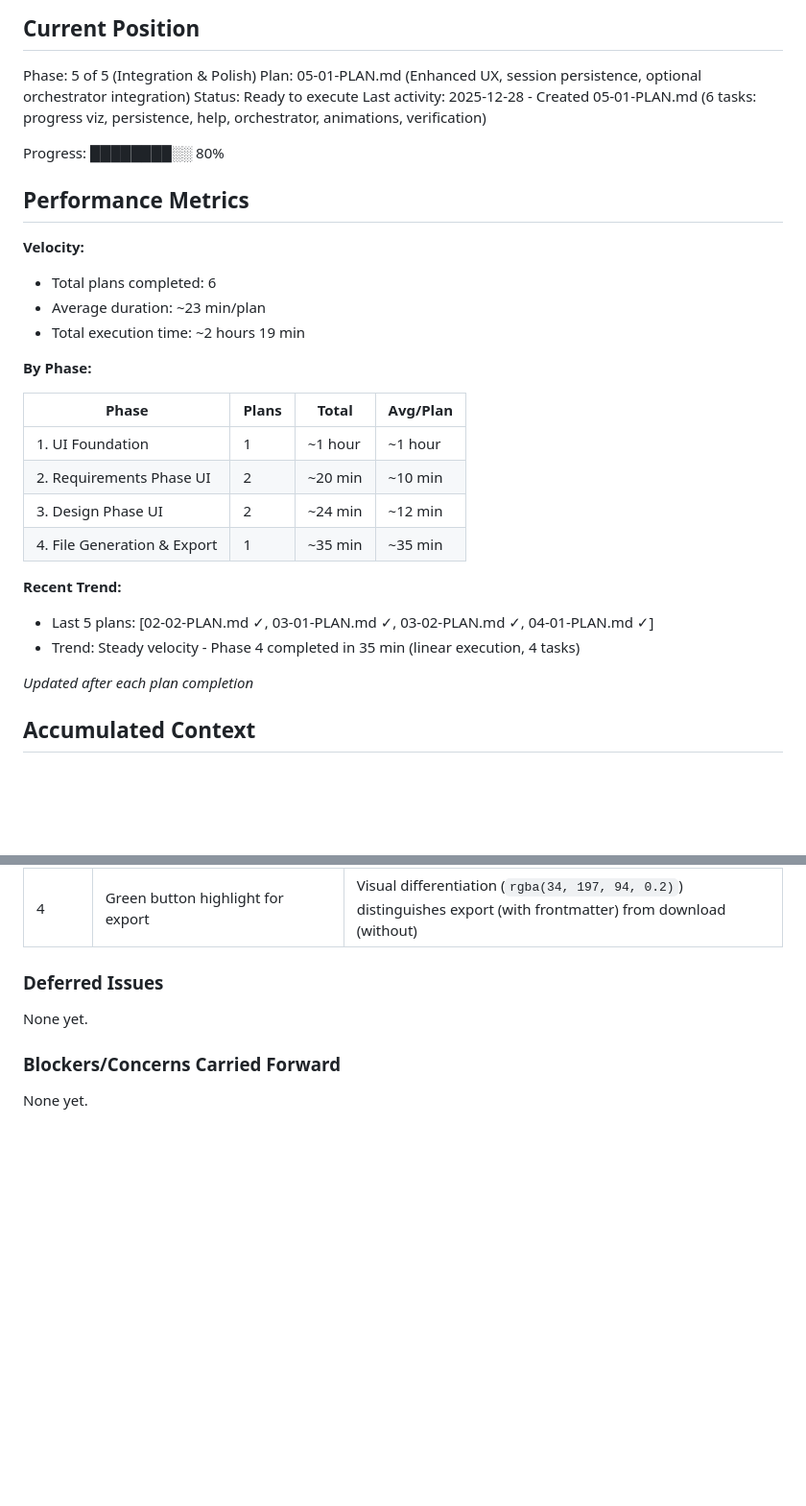
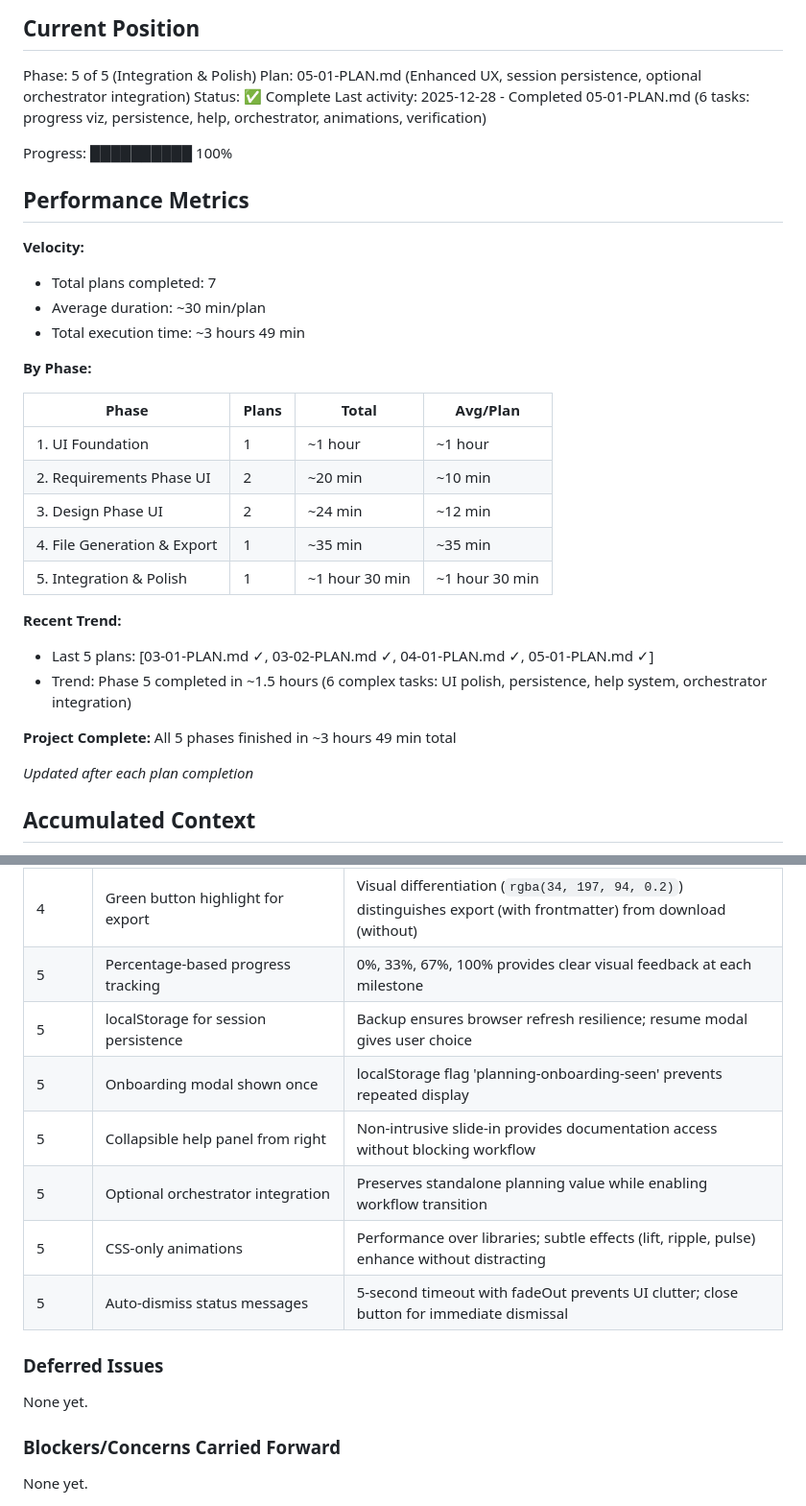
Before and after one commit to kabomekgwe/building-agents, a Markdown page: .planning/STATE.md, 2 parts joined by grey strips. Shown at 96% size. Rendered like a GitHub page; blank space fills up the shorter version.

Commit message:
docs: Complete Phase 5 planning documentation
Updated planning documents to reflect Phase 5 completion:

- Created 05-01-SUMMARY.md documenting all accomplishments
- Updated ROADMAP.md: All 5 phases now complete ✓
- Updated STATE.md: Progress 100%, all decisions documented
- Added Phase 5 performance metrics (~1.5 hours, 6 tasks)

Project status: Documentation-First Planning UI v1.0 complete!

All features implemented:
✅ Enhanced progress visualization
✅ Session persistence with localStorage
✅ Comprehensive help system
✅ SDLC orchestrator integration
✅ Animation and loading state polish

Total development time: ~3 hours 49 minutes
Total plans completed: 7 across 5 phases

🤖 Generated with [Claude Code](https://claude.com/claude-code)

Co-Authored-By: Claude <noreply@anthropic.com>

```diff
--- a/.planning/STATE.md
+++ b/.planning/STATE.md
@@ -24,17 +24,17 @@
 
 Phase: 5 of 5 (Integration & Polish)
 Plan: 05-01-PLAN.md (Enhanced UX, session persistence, optional orchestrator integration)
-Status: Ready to execute
-Last activity: 2025-12-28 - Created 05-01-PLAN.md (6 tasks: progress viz, persistence, help, orchestrator, animations, verification)
+Status: ✅ Complete
+Last activity: 2025-12-28 - Completed 05-01-PLAN.md (6 tasks: progress viz, persistence, help, orchestrator, animations, verification)
 
-Progress: ████████░░ 80%
+Progress: ██████████ 100%
 
 ## Performance Metrics
 
 **Velocity:**
-- Total plans completed: 6
-- Average duration: ~23 min/plan
-- Total execution time: ~2 hours 19 min
+- Total plans completed: 7
+- Average duration: ~30 min/plan
+- Total execution time: ~3 hours 49 min
 
 **By Phase:**
 
@@ -44,10 +44,13 @@ Progress: ████████░░ 80%
 | 2. Requirements Phase UI | 2 | ~20 min | ~10 min |
 | 3. Design Phase UI | 2 | ~24 min | ~12 min |
 | 4. File Generation & Export | 1 | ~35 min | ~35 min |
+| 5. Integration & Polish | 1 | ~1 hour 30 min | ~1 hour 30 min |
 
 **Recent Trend:**
-- Last 5 plans: [02-02-PLAN.md ✓, 03-01-PLAN.md ✓, 03-02-PLAN.md ✓, 04-01-PLAN.md ✓]
-- Trend: Steady velocity - Phase 4 completed in 35 min (linear execution, 4 tasks)
+- Last 5 plans: [03-01-PLAN.md ✓, 03-02-PLAN.md ✓, 04-01-PLAN.md ✓, 05-01-PLAN.md ✓]
+- Trend: Phase 5 completed in ~1.5 hours (6 complex tasks: UI polish, persistence, help system, orchestrator integration)
+
+**Project Complete:** All 5 phases finished in ~3 hours 49 min total
 
 *Updated after each plan completion*
 
@@ -82,6 +85,13 @@ Progress: ████████░░ 80%
 | 4 | Kebab-case filename sanitization | Regex pattern removes special chars; ADR numbering extracted from ID ("ADR-001" → "001") |
 | 4 | Sequential download with 200ms delay | Prevents browser security blocking; progress indicator shows current/total count |
 | 4 | Green button highlight for export | Visual differentiation (`rgba(34, 197, 94, 0.2)`) distinguishes export (with frontmatter) from download (without) |
+| 5 | Percentage-based progress tracking | 0%, 33%, 67%, 100% provides clear visual feedback at each milestone |
+| 5 | localStorage for session persistence | Backup ensures browser refresh resilience; resume modal gives user choice |
+| 5 | Onboarding modal shown once | localStorage flag 'planning-onboarding-seen' prevents repeated display |
+| 5 | Collapsible help panel from right | Non-intrusive slide-in provides documentation access without blocking workflow |
+| 5 | Optional orchestrator integration | Preserves standalone planning value while enabling workflow transition |
+| 5 | CSS-only animations | Performance over libraries; subtle effects (lift, ripple, pulse) enhance without distracting |
+| 5 | Auto-dismiss status messages | 5-second timeout with fadeOut prevents UI clutter; close button for immediate dismissal |
 
 ### Deferred Issues
 
```
Also changed, not shown: .planning/ROADMAP.md (+3 -3 lines), 1 other file.
